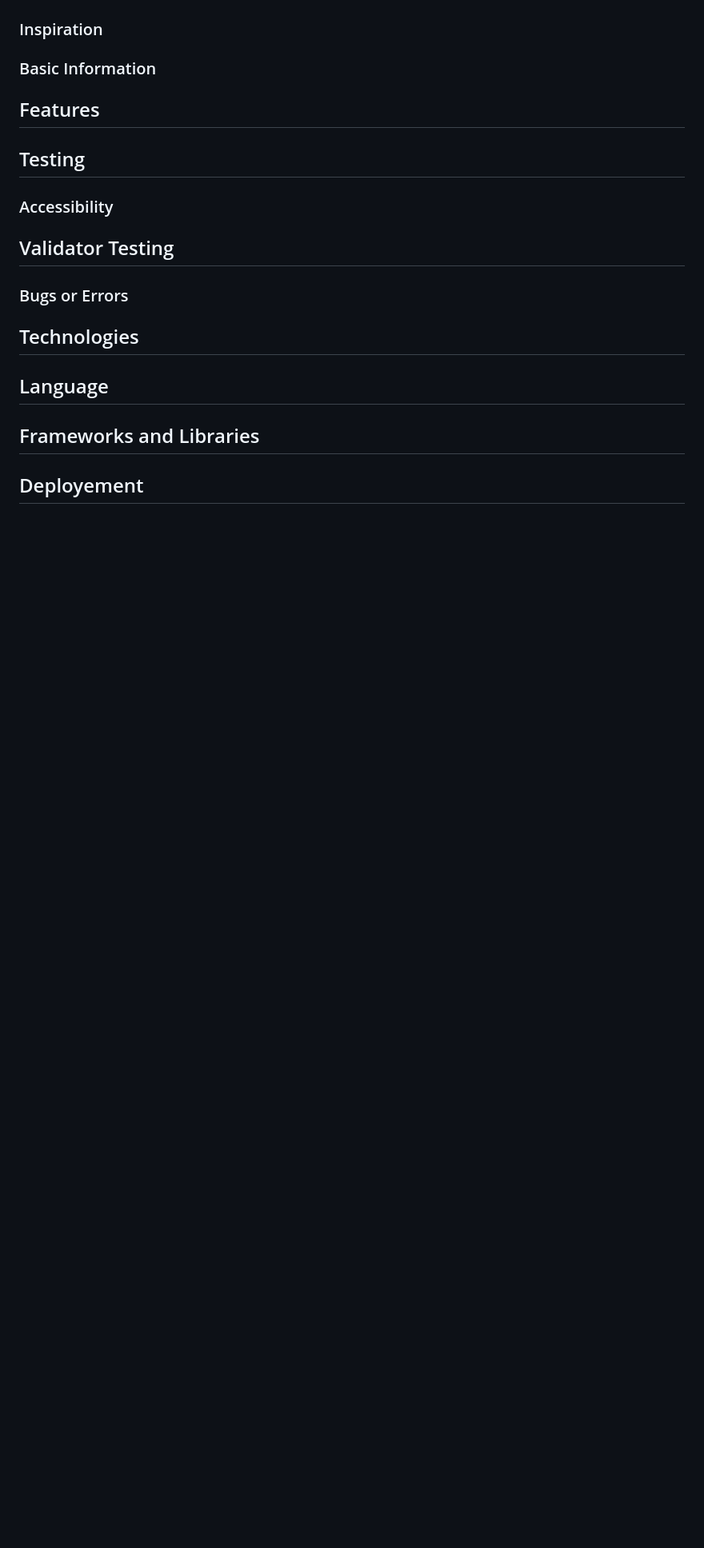
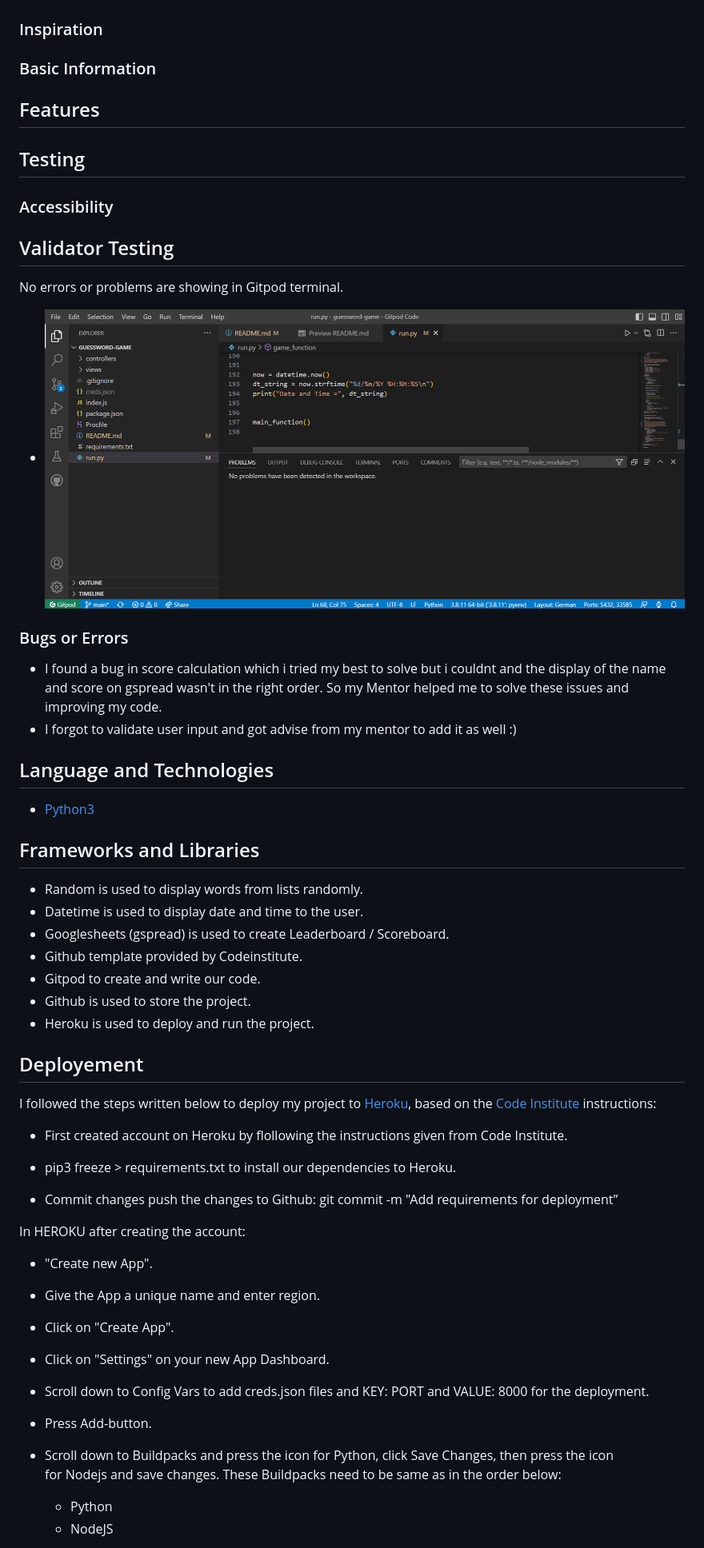
Before and after one commit to ru22-14/guessword-game, a Markdown page: README.md, the part around the change printed below. Shown: that part at 80% size. Rendered like a GitHub page; pictures changed too: assets/images/validation-screenshot.png (added); blank space fills up the shorter version.

Commit message:
added text to the headings content, credits,deployment, framework and liabraries, language and technologis and screenshot added to validator testing

```diff
--- a/README.md
+++ b/README.md
@@ -5,8 +5,52 @@
 ## Testing
 ### Accessibility
 ## Validator Testing
+No errors or problems are showing in Gitpod terminal.
+- ![this is an image](./assets/images/validation-screenshot.png)
 ### Bugs or Errors
-## Technologies
-## Language
+- I found a bug in score calculation which i tried my best to solve but i couldnt and the display
+  of the name and score on gspread wasn't in the right order. So my Mentor helped me to solve these issues and improving my code.
+- I forgot to validate user input and got advise from my mentor to add it as well :)
+
+## Language and Technologies
+- [Python3](https://python.org)
+
 ## Frameworks and Libraries
+- Random is used to display words from lists randomly.
+- Datetime is used to display date and time to the user.
+- Googlesheets (gspread) is used to create Leaderboard / Scoreboard.
+- Github template provided by Codeinstitute.
+- Gitpod to create and write our code.
+- Github is used to store the project.
+- Heroku is used to deploy and run the project.
+
 ## Deployement
+I followed the steps written below to deploy my project to [Heroku](https://heroku.com/), based on the [Code Institute](https://codeinstitute.net/) instructions:
+
+- First created account on Heroku by flollowing the instructions given from Code Institute.
+
+- pip3 freeze > requirements.txt to install our dependencies to Heroku.
+- Commit changes push the changes to Github:
+  git commit -m "Add requirements for deployment”
+
+In HEROKU after creating the account:
+
+- "Create new App".
+
+- Give the App a unique name and enter region.
+
+- Click on "Create App".
+
+- Click on "Settings" on your new App Dashboard.
+
+- Scroll down to Config Vars to add creds.json files and KEY: PORT and VALUE: 8000 for the
+  deployment.
+
+- Press Add-button.
+
+- Scroll down to Buildpacks and press the icon for Python, click Save Changes, then press the icon
+  for Nodejs and save changes. These Buildpacks need to be same as in the order below:
+
+  -  Python
+  -  NodeJS
+
```
Also changed, not shown: other parts of README.md (+17 -1 lines), 1 other file.
